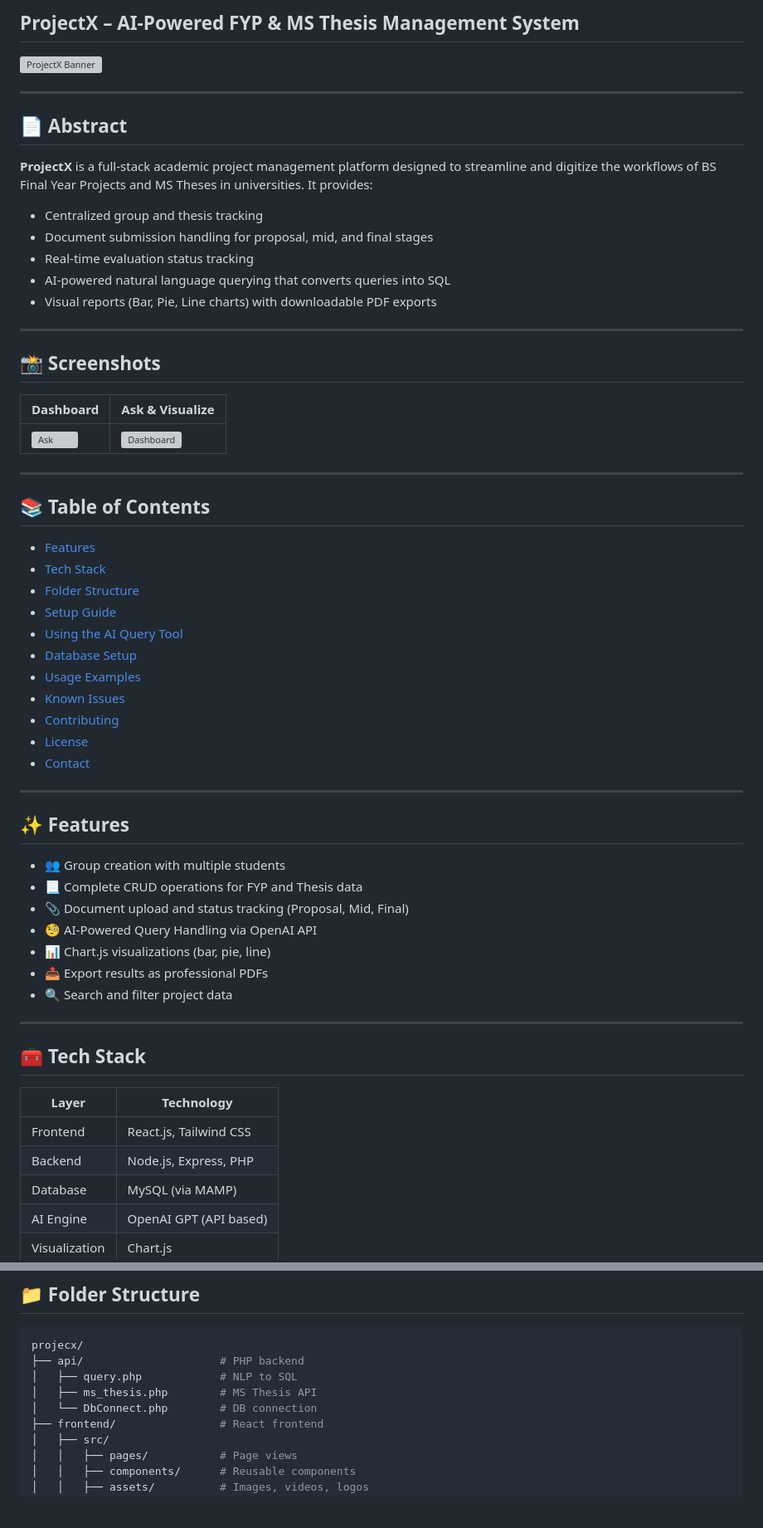
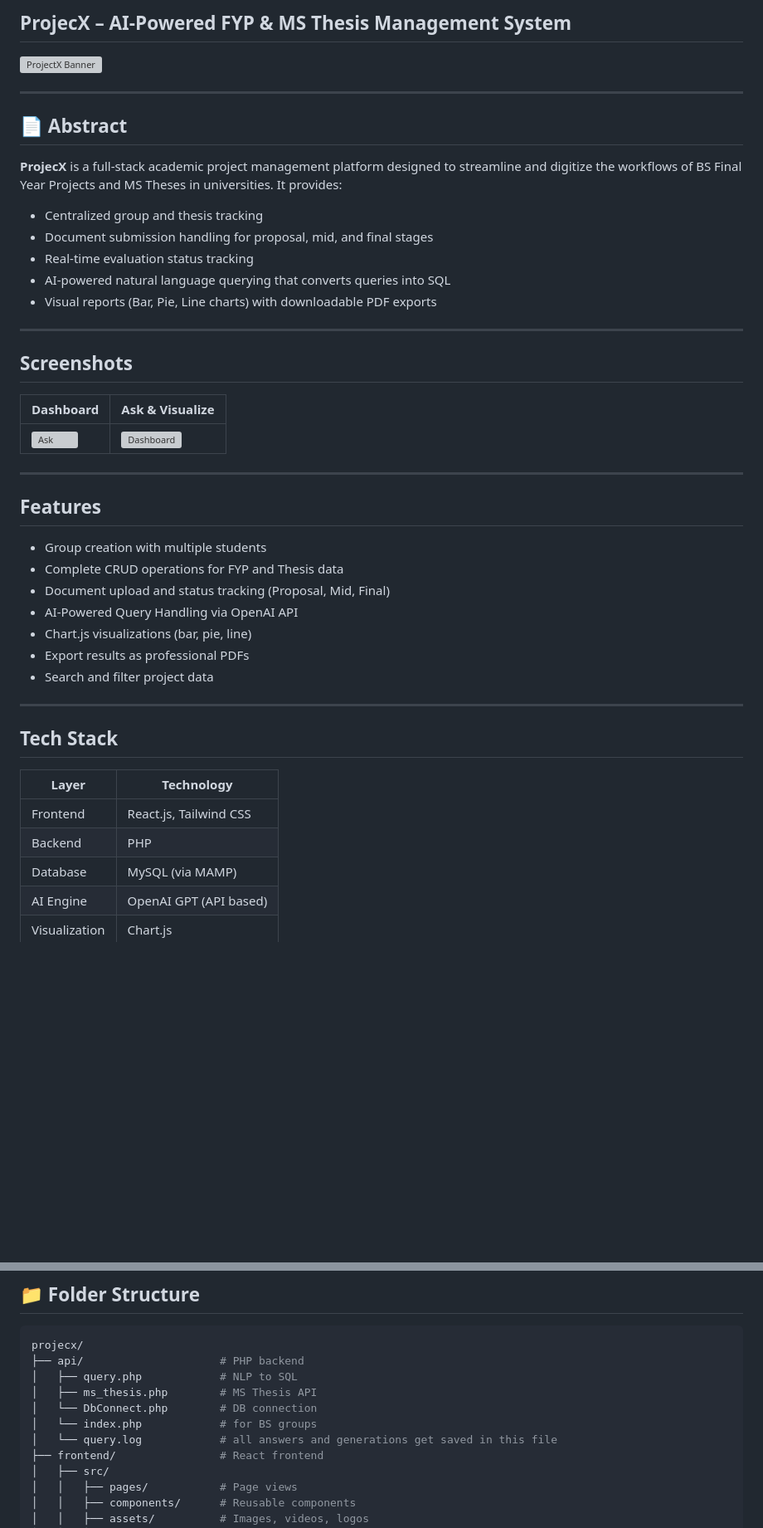
Before and after one commit to AizaShaukat/projecx, a Markdown page: README.md, 2 parts joined by grey strips. Shown at 83% size. Drawn GitHub-style; blank space fills up the shorter version; grey boxes are pictures that could not be loaded.

```diff
--- a/README.md
+++ b/README.md
@@ -1,4 +1,4 @@
-## ProjectX – AI-Powered FYP & MS Thesis Management System
+## ProjecX – AI-Powered FYP & MS Thesis Management System
 
 ![ProjectX Banner](./frontend/public/assets/projecX.png)
 
@@ -6,7 +6,7 @@
 
 ## 📄 Abstract
 
-**ProjectX** is a full-stack academic project management platform designed to streamline and digitize the workflows of BS Final Year Projects and MS Theses in universities. It provides:
+**ProjecX** is a full-stack academic project management platform designed to streamline and digitize the workflows of BS Final Year Projects and MS Theses in universities. It provides:
 
 * Centralized group and thesis tracking
 * Document submission handling for proposal, mid, and final stages
@@ -16,7 +16,7 @@
 
 ---
 
-## 📸 Screenshots
+## Screenshots
 
 | Dashboard                               | Ask & Visualize                               |
 | --------------------------------------- | --------------------------------------------- |
@@ -24,40 +24,24 @@
 
 ---
 
-## 📚 Table of Contents
+## Features
 
-* [Features](#features)
-* [Tech Stack](#tech-stack)
-* [Folder Structure](#folder-structure)
-* [Setup Guide](#setup-guide)
-* [Using the AI Query Tool](#using-the-ai-query-tool)
-* [Database Setup](#database-setup)
-* [Usage Examples](#usage-examples)
-* [Known Issues](#known-issues)
-* [Contributing](#contributing)
-* [License](#license)
-* [Contact](#contact)
+* Group creation with multiple students
+* Complete CRUD operations for FYP and Thesis data
+* Document upload and status tracking (Proposal, Mid, Final)
+* AI-Powered Query Handling via OpenAI API
+* Chart.js visualizations (bar, pie, line)
+* Export results as professional PDFs
+* Search and filter project data
 
 ---
 
-## ✨ Features
-
-* 👥 Group creation with multiple students
-* 📃 Complete CRUD operations for FYP and Thesis data
-* 📎 Document upload and status tracking (Proposal, Mid, Final)
-* 🧐 AI-Powered Query Handling via OpenAI API
-* 📊 Chart.js visualizations (bar, pie, line)
-* 📤 Export results as professional PDFs
-* 🔍 Search and filter project data
-
----
-
-## 🧰 Tech Stack
+## Tech Stack
 
 | Layer         | Technology             |
 | ------------- | ---------------------- |
 | Frontend      | React.js, Tailwind CSS |
-| Backend       | Node.js, Express, PHP  |
+| Backend       | PHP                    |
 | Database      | MySQL (via MAMP)       |
 | AI Engine     | OpenAI GPT (API based) |
 | Visualization | Chart.js               |
@@ -73,6 +57,8 @@ projecx/
 │   ├── query.php            # NLP to SQL
 │   ├── ms_thesis.php        # MS Thesis API
 │   └── DbConnect.php        # DB connection
+│   └── index.php            # for BS groups
+│   └── query.log            # all answers and generations get saved in this file
 ├── frontend/                # React frontend
 │   ├── src/
 │   │   ├── pages/           # Page views
```
